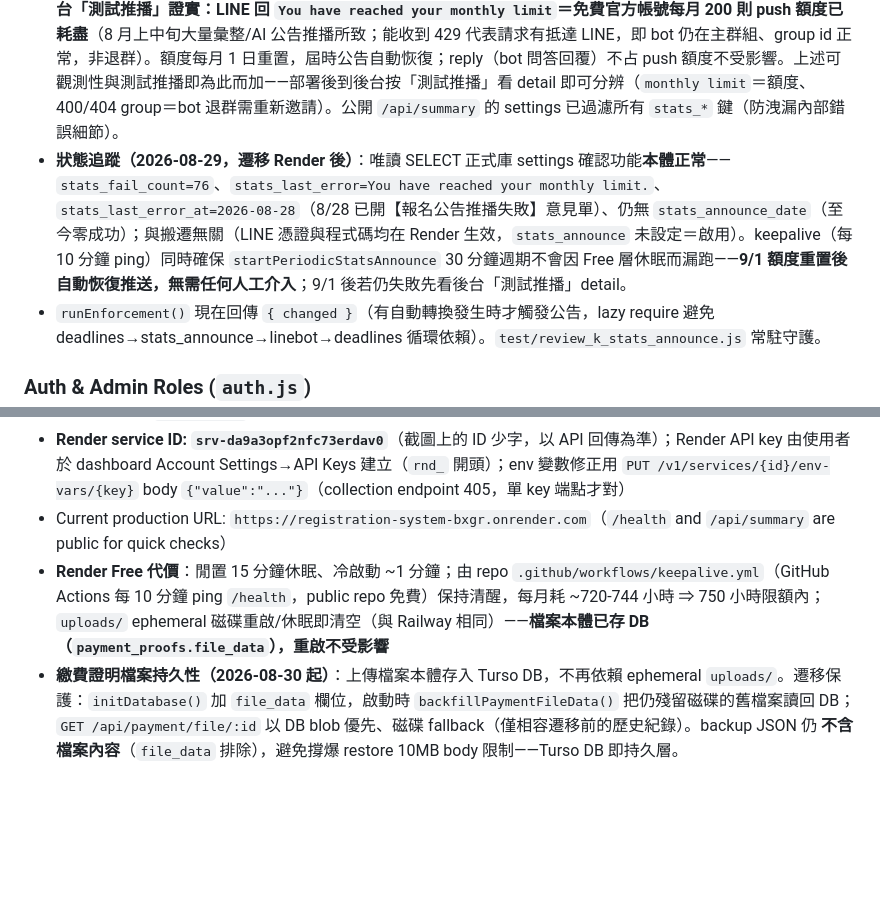
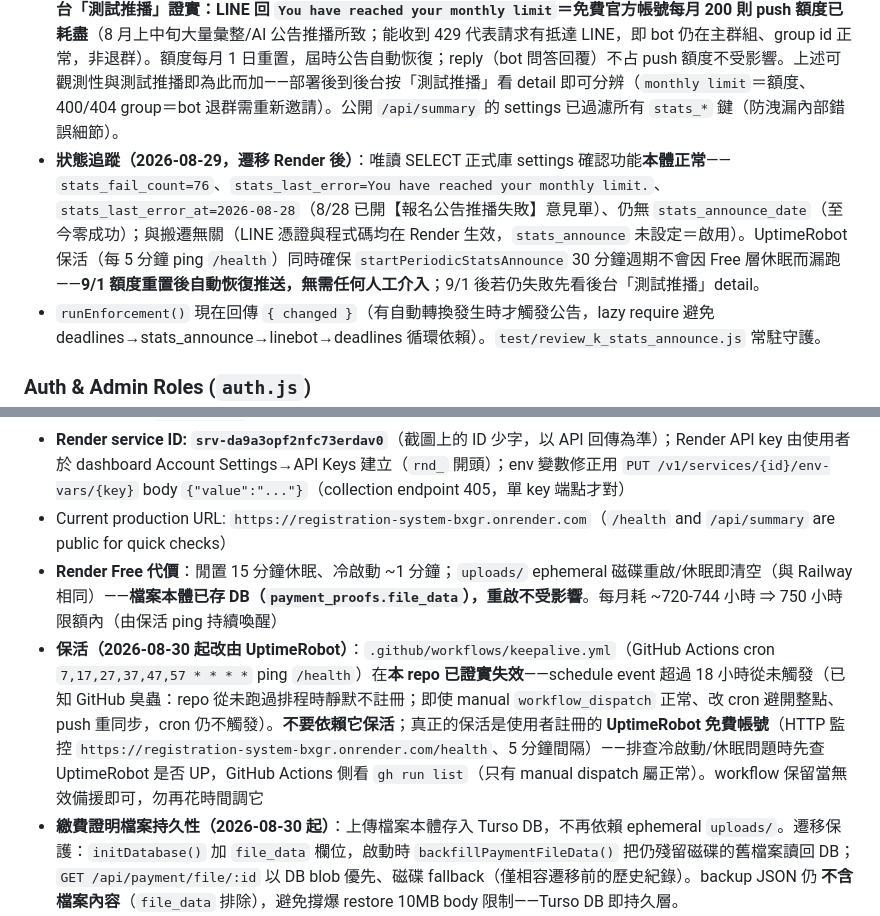
Before and after one commit to johnnywang885-gif/registration-system, a Markdown page: AGENTS.md, 2 parts joined by grey strips. Rendered like a GitHub page; blank space fills up the shorter version.

Commit message:
docs: AGENTS.md 保活資訊改由 UptimeRobot（GitHub cron 在本 repo 證實失效，勿再依賴/調試）

```diff
--- a/AGENTS.md
+++ b/AGENTS.md
@@ -122,7 +122,7 @@ If `initDatabase()` blocks or runs before `app.listen()`, the hosting provider's
 - **可觀測性（2026-08-24）**：每次嘗試結果寫入 settings——成功 → `stats_last_ok_at`／`stats_last_snapshot`／`stats_announce_date`，失敗 → `stats_last_error`（LINE API 簡短原因，如 `no_token`、429 quota 訊息）／`stats_last_error_at`／`stats_fail_count`；**連續失敗 ≥3 次自動開一張意見回饋單【報名公告推播失敗】**（同日最多一張，key `stats_fail_ticket_date`），成功後自動清掉失敗計數。後台 系統設定 tab 顯示「上次成功公告時間／上次失敗原因」＋「測試推播」按鈕。
 - **內容去重省額度**：異動觸發時若各項人數與 `stats_last_snapshot` 完全相同就不推送（LINE 免費帳號每月 200 則 push 額度有限）；periodic 與 manual 不受去重限制。
 - **診斷歷史（2026-08-24）**：8/23 新增報名未公告的排查結論——功能自 8/20 上線起在正式環境**從未成功推送過一次**（settings 無 `stats_announce_date` 可證）；程式邏輯正常、部署正常，根因為 LINE push 持續失敗。**同日經後台「測試推播」證實：LINE 回 `You have reached your monthly limit`＝免費官方帳號每月 200 則 push 額度已耗盡**（8 月上中旬大量彙整/AI 公告推播所致；能收到 429 代表請求有抵達 LINE，即 bot 仍在主群組、group id 正常，非退群）。額度每月 1 日重置，屆時公告自動恢復；reply（bot 問答回覆）不占 push 額度不受影響。上述可觀測性與測試推播即為此而加——部署後到後台按「測試推播」看 detail 即可分辨（`monthly limit`＝額度、400/404 group＝bot 退群需重新邀請）。公開 `/api/summary` 的 settings 已過濾所有 `stats_*` 鍵（防洩漏內部錯誤細節）。
-- **狀態追蹤（2026-08-29，遷移 Render 後）**：唯讀 SELECT 正式庫 settings 確認功能**本體正常**——`stats_fail_count=76`、`stats_last_error=You have reached your monthly limit.`、`stats_last_error_at=2026-08-28`（8/28 已開【報名公告推播失敗】意見單）、仍無 `stats_announce_date`（至今零成功）；與搬遷無關（LINE 憑證與程式碼均在 Render 生效，`stats_announce` 未設定＝啟用）。keepalive（每 10 分鐘 ping）同時確保 `startPeriodicStatsAnnounce` 30 分鐘週期不會因 Free 層休眠而漏跑——**9/1 額度重置後自動恢復推送，無需任何人工介入**；9/1 後若仍失敗先看後台「測試推播」detail。
+- **狀態追蹤（2026-08-29，遷移 Render 後）**：唯讀 SELECT 正式庫 settings 確認功能**本體正常**——`stats_fail_count=76`、`stats_last_error=You have reached your monthly limit.`、`stats_last_error_at=2026-08-28`（8/28 已開【報名公告推播失敗】意見單）、仍無 `stats_announce_date`（至今零成功）；與搬遷無關（LINE 憑證與程式碼均在 Render 生效，`stats_announce` 未設定＝啟用）。UptimeRobot 保活（每 5 分鐘 ping `/health`）同時確保 `startPeriodicStatsAnnounce` 30 分鐘週期不會因 Free 層休眠而漏跑——**9/1 額度重置後自動恢復推送，無需任何人工介入**；9/1 後若仍失敗先看後台「測試推播」detail。
 - `runEnforcement()` 現在回傳 `{ changed }`（有自動轉換發生時才觸發公告，lazy require 避免 deadlines→stats_announce→linebot→deadlines 循環依賴）。`test/review_k_stats_announce.js` 常駐守護。
 
 ### Auth & Admin Roles (`auth.js`)
@@ -191,7 +191,8 @@ If `initDatabase()` blocks or runs before `app.listen()`, the hosting provider's
 - Healthcheck: `GET /health` must return 200 within 30s
 - **Render service ID: `srv-da9a3opf2nfc73erdav0`**（截圖上的 ID 少字，以 API 回傳為準）；Render API key 由使用者於 dashboard Account Settings→API Keys 建立（`rnd_` 開頭）；env 變數修正用 `PUT /v1/services/{id}/env-vars/{key}` body `{"value":"..."}`（collection endpoint 405，單 key 端點才對）
 - Current production URL: `https://registration-system-bxgr.onrender.com`（`/health` and `/api/summary` are public for quick checks）
-- **Render Free 代價**：閒置 15 分鐘休眠、冷啟動 ~1 分鐘；由 repo `.github/workflows/keepalive.yml`（GitHub Actions 每 10 分鐘 ping `/health`，public repo 免費）保持清醒，每月耗 ~720-744 小時 ⇒ 750 小時限額內；`uploads/` ephemeral 磁碟重啟/休眠即清空（與 Railway 相同）——**檔案本體已存 DB（`payment_proofs.file_data`），重啟不受影響**
+- **Render Free 代價**：閒置 15 分鐘休眠、冷啟動 ~1 分鐘；`uploads/` ephemeral 磁碟重啟/休眠即清空（與 Railway 相同）——**檔案本體已存 DB（`payment_proofs.file_data`），重啟不受影響**。每月耗 ~720-744 小時 ⇒ 750 小時限額內（由保活 ping 持續喚醒）
+- **保活（2026-08-30 起改由 UptimeRobot）**：`.github/workflows/keepalive.yml`（GitHub Actions cron `7,17,27,37,47,57 * * * *` ping `/health`）在**本 repo 已證實失效**——schedule event 超過 18 小時從未觸發（已知 GitHub 臭蟲：repo 從未跑過排程時靜默不註冊；即使 manual `workflow_dispatch` 正常、改 cron 避開整點、push 重同步，cron 仍不觸發）。**不要依賴它保活**；真正的保活是使用者註冊的 **UptimeRobot 免費帳號**（HTTP 監控 `https://registration-system-bxgr.onrender.com/health`、5 分鐘間隔）——排查冷啟動/休眠問題時先查 UptimeRobot 是否 UP，GitHub Actions 側看 `gh run list`（只有 manual dispatch 屬正常）。workflow 保留當無效備援即可，勿再花時間調它
 - **繳費證明檔案持久性（2026-08-30 起）**：上傳檔案本體存入 Turso DB，不再依賴 ephemeral `uploads/`。遷移保護：`initDatabase()` 加 `file_data` 欄位，啟動時 `backfillPaymentFileData()` 把仍殘留磁碟的舊檔案讀回 DB；`GET /api/payment/file/:id` 以 DB blob 優先、磁碟 fallback（僅相容遷移前的歷史紀錄）。backup JSON 仍 **不含檔案內容**（`file_data` 排除），避免撐爆 restore 10MB body 限制——Turso DB 即持久層。
 - **Detect whether a deploy actually switched versions**: `POST /api/login` with a ~180KB body → new code (10mb `express.json`) parses fine and returns a JSON 4xx (e.g. `400` 「請輸入帳號和密碼」 without credentials), old code (100kb limit) returns HTML 500. Useful because rolling deploys may never drop `/health`.
 - The `railway` CLI is installed but **not linked/logged in** in this environment (`railway whoami` / `railway variables` print nothing). Use the GraphQL API with an account token instead (see below) — do not assume `railway` commands work.
```
